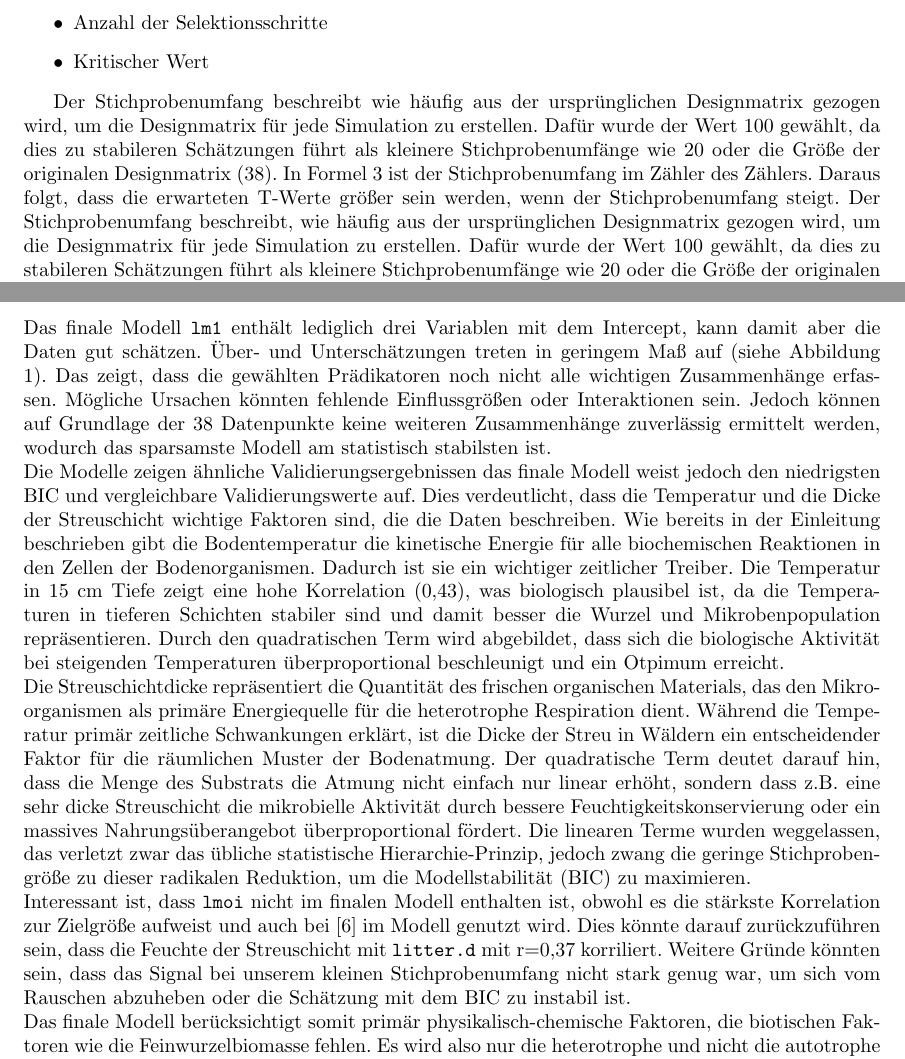
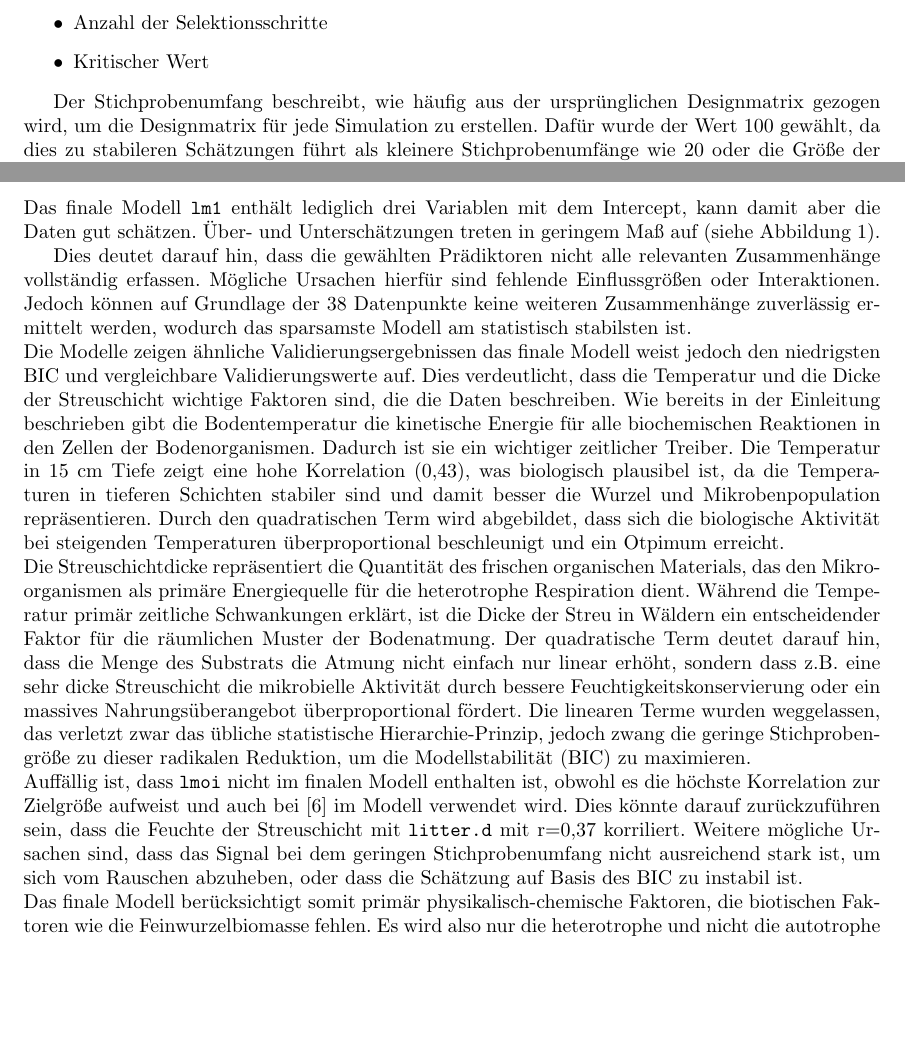
Before and after one commit to anshkhubchandani/statistik, a LaTeX document (latex/Script.tex, which reads latex/Text/Diskussion.tex, latex/Text/Material_und_Methoden.tex): two parts of pages 9 and 14 of 17, joined at a grey line, cut so that both start at the same text, the shorter picture padded with empty space. Compiled offline with pdfLaTeX.

Commit message:
Update skript

```diff
--- a/latex/Text/Diskussion.tex
+++ b/latex/Text/Diskussion.tex
@@ -9,8 +9,9 @@ und der Shapiro Test, Breusch-Pagan Test sowie die Cooks Distanz betrachtet wurd
 \\
 Das finale Modell \texttt{lm1} enthält lediglich drei Variablen mit dem Intercept, kann damit aber die Daten
 gut schätzen. Über- und Unterschätzungen treten in geringem Maß auf (siehe Abbildung \ref{fig:Residuen}).
-Das zeigt, dass die gewählten Prädikatoren noch nicht alle wichtigen Zusammenhänge erfassen. Mögliche Ursachen könnten fehlende
-Einflussgrößen oder Interaktionen sein. Jedoch können auf Grundlage der 38 Datenpunkte keine weiteren
+
+Dies deutet darauf hin, dass die gewählten Prädiktoren nicht alle relevanten Zusammenhänge vollständig erfassen. Mögliche Ursachen hierfür sind fehlende
+Einflussgrößen oder Interaktionen. Jedoch können auf Grundlage der 38 Datenpunkte keine weiteren
 Zusammenhänge zuverlässig ermittelt werden, wodurch das sparsamste Modell am statistisch stabilsten ist.
 \\
 Die Modelle zeigen ähnliche Validierungsergebnissen das finale Modell weist jedoch den
@@ -31,11 +32,12 @@ Nahrungsüberangebot überproportional fördert. Die linearen Terme wurden wegge
 das übliche statistische Hierarchie-Prinzip, jedoch zwang die geringe Stichprobengröße zu dieser radikalen
 Reduktion, um die Modellstabilität (BIC) zu maximieren.
 \\
-Interessant ist, dass \texttt{lmoi} nicht im finalen Modell enthalten ist, obwohl es die stärkste Korrelation zur Zielgröße
-aufweist und auch bei \cite{diss} im Modell genutzt wird. Dies könnte darauf zurückzuführen sein, dass die Feuchte der
-Streuschicht mit \texttt{litter.d} mit r=0,37 korriliert. Weitere Gründe könnten sein, dass das
-Signal bei unserem kleinen Stichprobenumfang nicht stark genug war, um sich vom Rauschen abzuheben oder
-die Schätzung mit dem BIC zu instabil ist.
+Auffällig ist, dass \texttt{lmoi} nicht im finalen Modell enthalten ist, obwohl es die höchste Korrelation zur Zielgröße
+aufweist und auch bei \cite{diss} im Modell verwendet wird.
+Dies könnte darauf zurückzuführen sein, dass die Feuchte der
+Streuschicht mit \texttt{litter.d} mit r=0,37 korriliert.
+Weitere mögliche Ursachen sind, dass das Signal bei dem geringen Stichprobenumfang nicht ausreichend stark ist, um sich vom Rauschen abzuheben,
+oder dass die Schätzung auf Basis des BIC zu instabil ist.
 \\
 Das finale Modell berücksichtigt somit primär physikalisch-chemische Faktoren, die biotischen Faktoren wie die
 Feinwurzelbiomasse fehlen. Es wird also nur die heterotrophe und nicht die autotrophe Atmung abgebildet,
--- a/latex/Text/Material_und_Methoden.tex
+++ b/latex/Text/Material_und_Methoden.tex
@@ -201,11 +201,7 @@ Die Simulationsstudie ist stark abhängig von der Wahl der Parameter. Die Parame
     \item Kritischer Wert
 \end{itemize}
 
-Der Stichprobenumfang beschreibt wie häufig aus der ursprünglichen Designmatrix gezogen wird, um die
-Designmatrix für jede Simulation zu erstellen. Dafür wurde der Wert 100 gewählt, da dies zu stabileren
-Schätzungen führt als kleinere Stichprobenumfänge wie 20 oder die Größe der originalen Designmatrix
-(38). In Formel \ref{Einstichprobentest} ist der Stichprobenumfang im Zähler des Zählers. Daraus folgt, dass
-die erwarteten T-Werte größer sein werden, wenn der Stichprobenumfang steigt.
+
 Der Stichprobenumfang beschreibt, wie häufig aus der ursprünglichen Designmatrix gezogen wird, um die Designmatrix für jede
 Simulation zu erstellen. Dafür wurde der Wert 100 gewählt, da dies zu stabileren Schätzungen führt als kleinere Stichprobenumfänge
 wie 20 oder die Größe der originalen Designmatrix (38). Die erwarteten T-Werte werden größer sein, wenn der Stichprobenumfang (n)
```
Also changed, not shown: latex/Text/Deckblatt.tex (+2 -1 lines), latex/Text/Einleitung.tex (+1 -1 lines), latex/Text/Ergebnisse.tex (+1 -1 lines), latex/Text/Diskussion.tex (9 more changed lines), latex/Text/Material_und_Methoden.tex (2 more changed lines).
